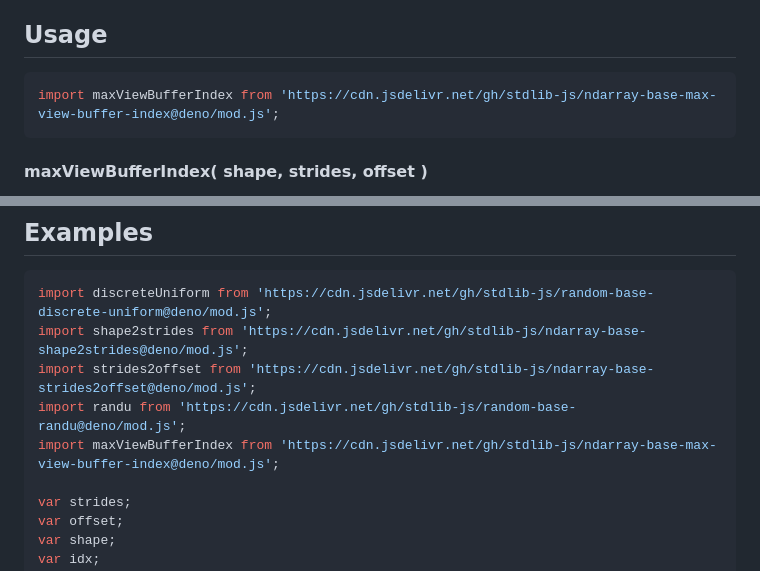
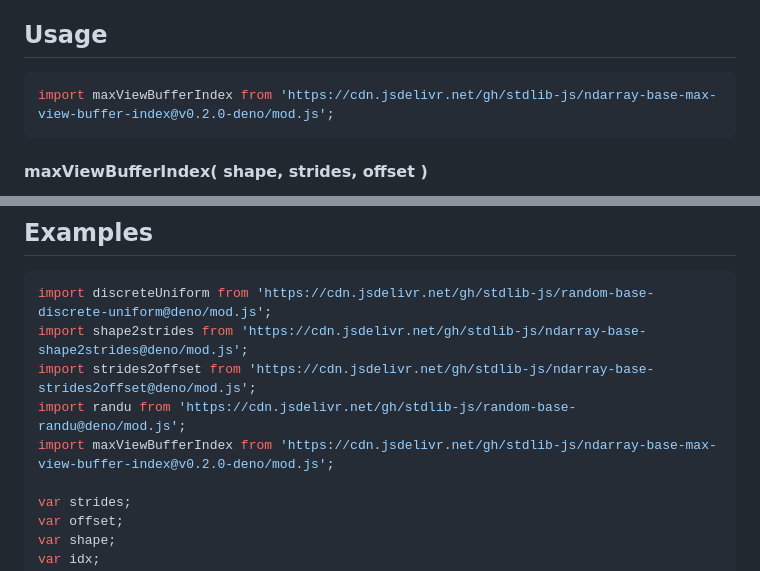
Before and after one commit to stdlib-js/ndarray-base-max-view-buffer-index, a Markdown page: README.md, 2 parts joined by grey strips. Rendered like a GitHub page.

Commit message:
Update README.md for Deno bundle v0.2.0

````diff
--- a/README.md
+++ b/README.md
@@ -52,7 +52,7 @@ limitations under the License.
 ## Usage
 
 ```javascript
-import maxViewBufferIndex from 'https://cdn.jsdelivr.net/gh/stdlib-js/ndarray-base-max-view-buffer-index@deno/mod.js';
+import maxViewBufferIndex from 'https://cdn.jsdelivr.net/gh/stdlib-js/ndarray-base-max-view-buffer-index@v0.2.0-deno/mod.js';
 ```
 
 #### maxViewBufferIndex( shape, strides, offset )
@@ -98,7 +98,7 @@ import discreteUniform from 'https://cdn.jsdelivr.net/gh/stdlib-js/random-base-d
 import shape2strides from 'https://cdn.jsdelivr.net/gh/stdlib-js/ndarray-base-shape2strides@deno/mod.js';
 import strides2offset from 'https://cdn.jsdelivr.net/gh/stdlib-js/ndarray-base-strides2offset@deno/mod.js';
 import randu from 'https://cdn.jsdelivr.net/gh/stdlib-js/random-base-randu@deno/mod.js';
-import maxViewBufferIndex from 'https://cdn.jsdelivr.net/gh/stdlib-js/ndarray-base-max-view-buffer-index@deno/mod.js';
+import maxViewBufferIndex from 'https://cdn.jsdelivr.net/gh/stdlib-js/ndarray-base-max-view-buffer-index@v0.2.0-deno/mod.js';
 
 var strides;
 var offset;
````
